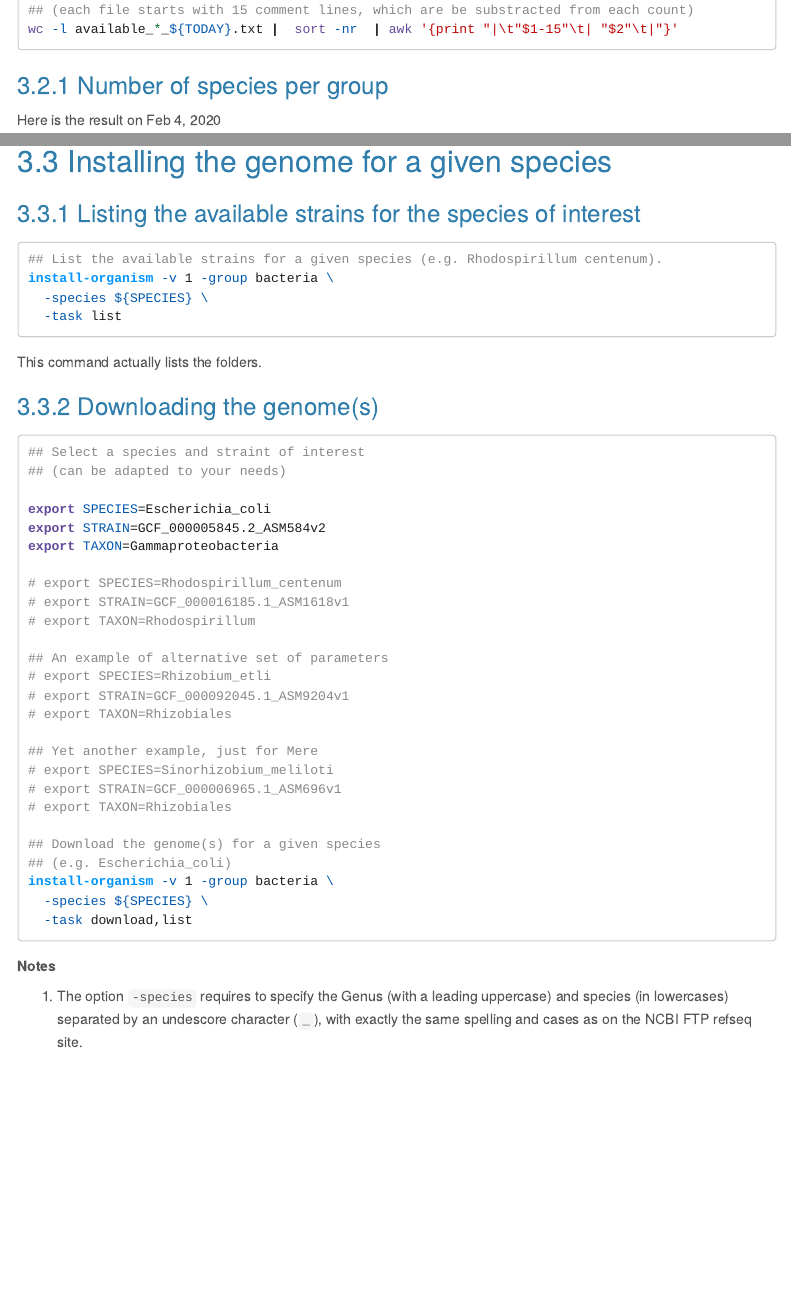
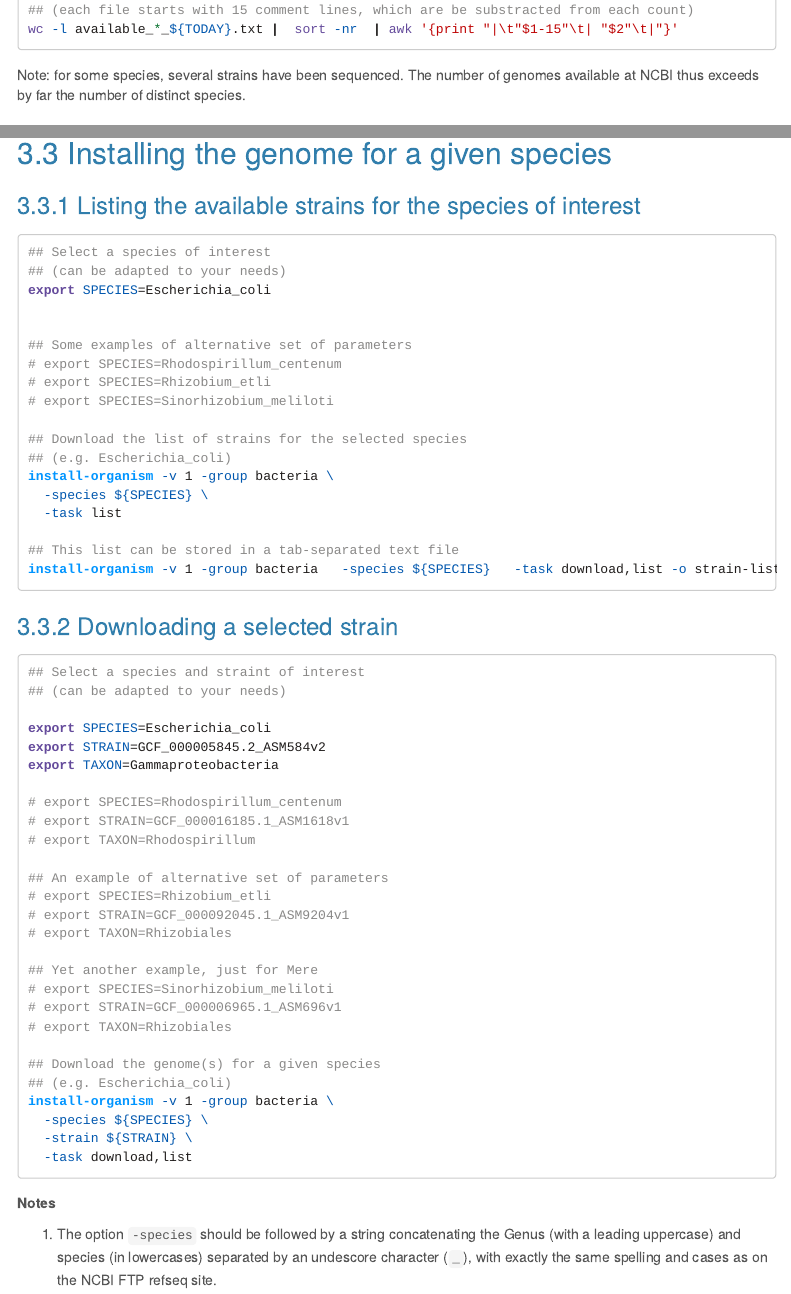
Before and after one commit to rsa-tools/managing-RSAT, an R Markdown document (genome_installation/install_organisms_from_ncbi.Rmd): the page in a window 1100 px wide, from 1580 px down, and a second part further down, joined at a grey line. Rendered offline with R 4.5, knitr and Pandoc, with nearby package versions; menus at the side of the page are left out; long lines of code are wrapped.

Commit message:
minor changes

````diff
--- a/genome_installation/install_organisms_from_ncbi.Rmd
+++ b/genome_installation/install_organisms_from_ncbi.Rmd
@@ -95,6 +95,8 @@ wc -l available_*_${TODAY}.txt |  sort -nr  | awk '{print "|\t"$1-15"\t| "$2"\t|
 
 ```
 
+Note: for some species, several strains have been sequenced. The number of genomes available at NCBI thus exceeds by far the number of distinct species.
+
 
 ### Number of species per group
 
@@ -127,16 +129,30 @@ Here is the result on Feb 4, 2020
 ### Listing the available strains for the species of interest
 
 ```{bash eval=FALSE}
-## List the available strains for a given species (e.g. Rhodospirillum centenum).
+## Select a species of interest
+## (can be adapted to your needs)
+export SPECIES=Escherichia_coli
+
+
+## Some examples of alternative set of parameters
+# export SPECIES=Rhodospirillum_centenum
+# export SPECIES=Rhizobium_etli
+# export SPECIES=Sinorhizobium_meliloti
+
+## Download the list of strains for the selected species
+## (e.g. Escherichia_coli)
 install-organism -v 1 -group bacteria \
   -species ${SPECIES} \
   -task list
+
+## This list can be stored in a tab-separated text file
+install-organism -v 1 -group bacteria   -species ${SPECIES}   -task download,list -o strain-list_${SPECIES}.tsv
+
 ```
 
-This command actually lists the folders.
 
-### Downloading the genome(s)
 
+### Downloading a selected strain
 
 ```{bash eval=FALSE}
 ## Select a species and straint of interest
@@ -164,12 +180,13 @@ export TAXON=Gammaproteobacteria
 ## (e.g. Escherichia_coli)
 install-organism -v 1 -group bacteria \
   -species ${SPECIES} \
+  -strain ${STRAIN} \
   -task download,list
 ```
 
 **Notes**
 
-1. The option `-species` requires to specify the Genus (with a leading uppercase) and species (in lowercases) separated by an undescore character (`_`), with exactly the same spelling and cases as on the NCBI FTP refseq site.
+1. The option `-species` should be followed by a string concatenating the Genus (with a leading uppercase) and species (in lowercases) separated by an undescore character (`_`), with exactly the same spelling and cases as on the NCBI FTP refseq site.
 
 2. Downloaded genomes will be installed in a folder `$RSAT/downloads/refseq` on your computer. Each strain is stored in a separate folder, with the same organistion as on the NCBI FTP site.
 
````
